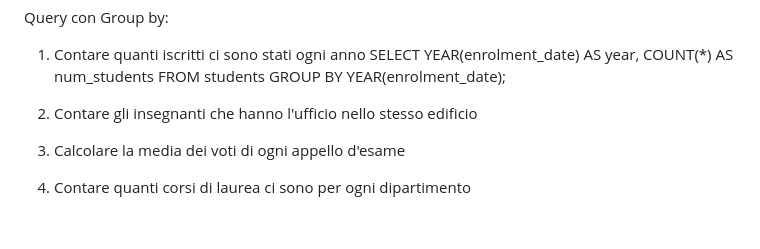
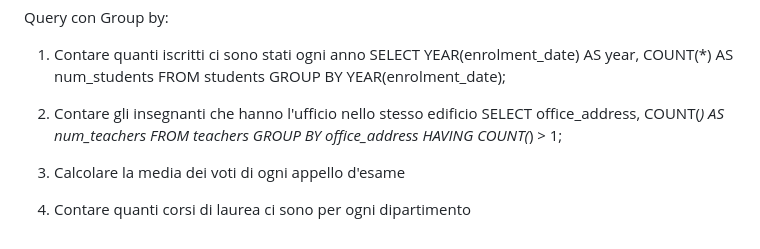
Before and after one commit to Dan97O/db-university, a Markdown page: db_join_group_by/README.md, the part around the change. Rendered like a GitHub page.

Commit message:
add es: 2 GROUP BY

```diff
--- a/db_join_group_by/README.md
+++ b/db_join_group_by/README.md
@@ -58,5 +58,10 @@ FROM students
 GROUP BY YEAR(enrolment_date);
 
 2. Contare gli insegnanti che hanno l'ufficio nello stesso edificio
+SELECT office_address, COUNT(*) AS num_teachers
+FROM teachers
+GROUP BY office_address
+HAVING COUNT(*) > 1;
+
 3. Calcolare la media dei voti di ogni appello d'esame
 4. Contare quanti corsi di laurea ci sono per ogni dipartimento
```
